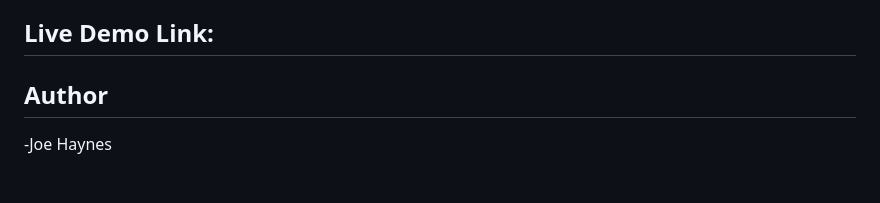
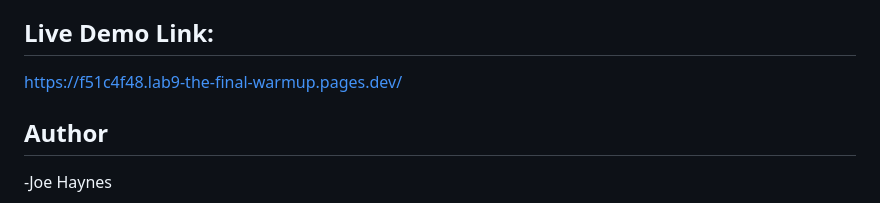
Before and after one commit to joekaihaynes/lab9-the-final-warmup, a Markdown page: README.md, the part around the change. Drawn GitHub-style; blank space fills up the shorter version.

Commit message:
docs: add live demo link

```diff
--- a/README.md
+++ b/README.md
@@ -129,7 +129,7 @@ Before running the project, make sure you have:
 5. if first time using: npx playwright install
 
 ## Live Demo Link:
-
+https://f51c4f48.lab9-the-final-warmup.pages.dev/
 
 ## Author
 -Joe Haynes
```
